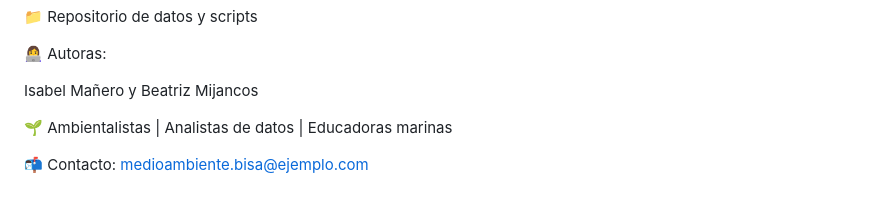
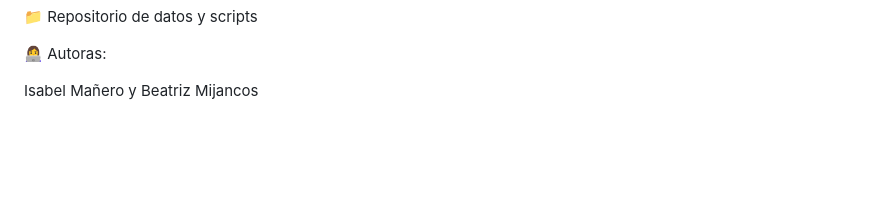
Before and after one commit to isamanero/MyPortfolio, a Markdown page: Data_Analytics/Microplastics/README.md, the part around the change. GitHub-like rendering; blank space fills up the shorter version.

```diff
--- a/Data_Analytics/Microplastics/README.md
+++ b/Data_Analytics/Microplastics/README.md
@@ -144,7 +144,3 @@ Aunque los microplásticos son una amenaza significativa, no se encontró una co
 👩‍💻 Autoras:
 
 Isabel Mañero y Beatriz Mijancos
-
-🌱 Ambientalistas | Analistas de datos | Educadoras marinas
-
-📬 Contacto: medioambiente.bisa@ejemplo.com
```
